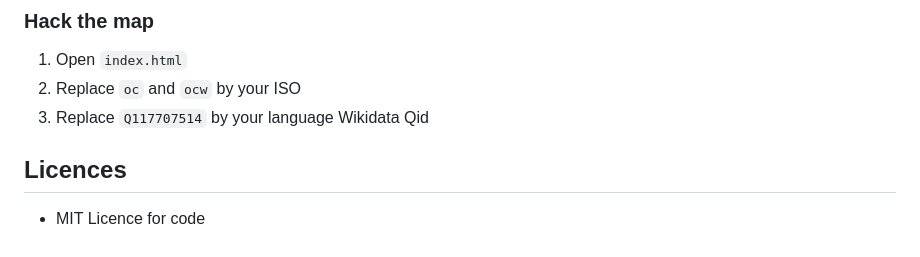
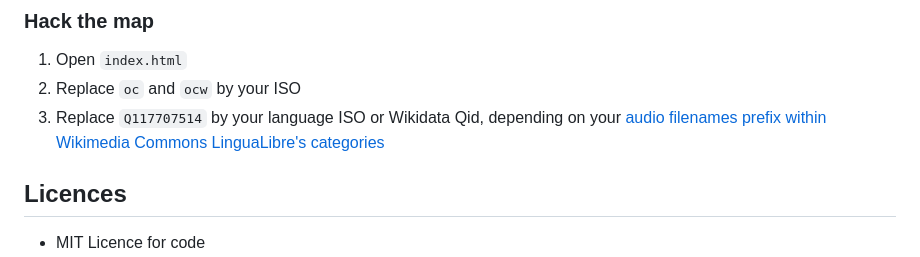
Before and after one commit to hugolpz/NamesOfTheLand, a Markdown page: README.md, the part around the change. Drawn GitHub-style.

Commit message:
Update README.md minor

```diff
--- a/README.md
+++ b/README.md
@@ -87,7 +87,7 @@ Within a week or two, these toponyms recordings will be added to their Wikidata
 ### Hack the map
 1. Open `index.html`
   1. Replace `oc` and `ocw` by your ISO
-  2. Replace `Q117707514` by your language Wikidata Qid
+  2. Replace `Q117707514` by your language ISO or Wikidata Qid, depending on your [audio filenames prefix within Wikimedia Commons LinguaLibre's categories](https://commons.wikimedia.org/wiki/Category:Lingua_Libre_pronunciation)
 
 ## Licences
 - MIT Licence for code
```
